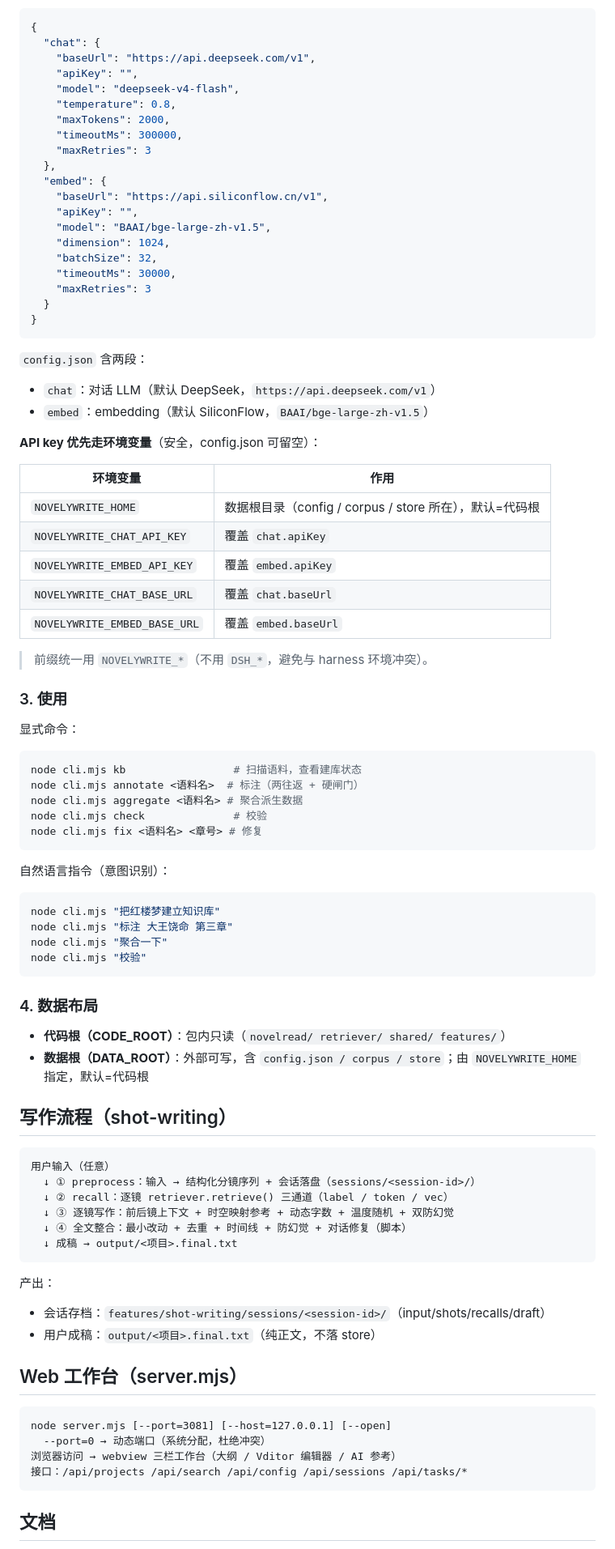
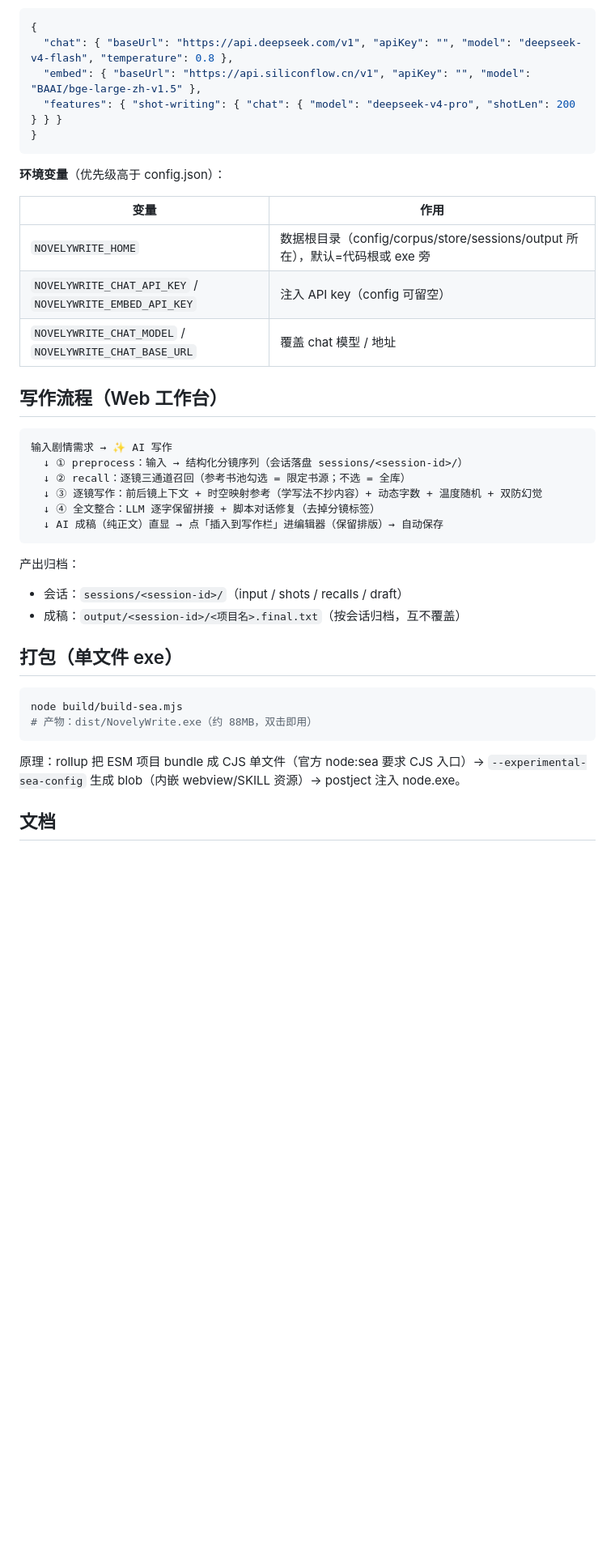
Before and after one commit to witch997/NovelyWrite, a Markdown page: README.md, the part around one of its changes. Shown at 81% size. Rendered like a GitHub page; blank space fills up the shorter version.

Commit message:
docs: README 同步最新功能 — SEA exe/写作工作台/模型选择器/导入参考书/归档布局

````diff
--- a/README.md
+++ b/README.md
@@ -58,94 +75,44 @@ NovelyWrite/
 
 ```json
 {
-  "chat": {
-    "baseUrl": "https://api.deepseek.com/v1",
-    "apiKey": "",
-    "model": "deepseek-v4-flash",
-    "temperature": 0.8,
-    "maxTokens": 2000,
-    "timeoutMs": 300000,
-    "maxRetries": 3
-  },
-  "embed": {
-    "baseUrl": "https://api.siliconflow.cn/v1",
-    "apiKey": "",
-    "model": "BAAI/bge-large-zh-v1.5",
-    "dimension": 1024,
-    "batchSize": 32,
-    "timeoutMs": 30000,
-    "maxRetries": 3
-  }
+  "chat": { "baseUrl": "https://api.deepseek.com/v1", "apiKey": "", "model": "deepseek-v4-flash", "temperature": 0.8 },
+  "embed": { "baseUrl": "https://api.siliconflow.cn/v1", "apiKey": "", "model": "BAAI/bge-large-zh-v1.5" },
+  "features": { "shot-writing": { "chat": { "model": "deepseek-v4-pro", "shotLen": 200 } } }
 }
 ```
 
-`config.json` 含两段：
+**环境变量**（优先级高于 config.json）：
 
-- `chat`：对话 LLM（默认 DeepSeek，`https://api.deepseek.com/v1`）
-- `embed`：embedding（默认 SiliconFlow，`BAAI/bge-large-zh-v1.5`）
+| 变量 | 作用 |
+|---|---|
+| `NOVELYWRITE_HOME` | 数据根目录（config/corpus/store/sessions/output 所在），默认=代码根或 exe 旁 |
+| `NOVELYWRITE_CHAT_API_KEY` / `NOVELYWRITE_EMBED_API_KEY` | 注入 API key（config 可留空） |
+| `NOVELYWRITE_CHAT_MODEL` / `NOVELYWRITE_CHAT_BASE_URL` | 覆盖 chat 模型 / 地址 |
 
-**API key 优先走环境变量**（安全，config.json 可留空）：
+## 写作流程（Web 工作台）
 
-| 环境变量 | 作用 |
-|---|---|
-| `NOVELYWRITE_HOME` | 数据根目录（config / corpus / store 所在），默认=代码根 |
-| `NOVELYWRITE_CHAT_API_KEY` | 覆盖 `chat.apiKey` |
-| `NOVELYWRITE_EMBED_API_KEY` | 覆盖 `embed.apiKey` |
-| `NOVELYWRITE_CHAT_BASE_URL` | 覆盖 `chat.baseUrl` |
-| `NOVELYWRITE_EMBED_BASE_URL` | 覆盖 `embed.baseUrl` |
+```
+输入剧情需求 → ✨ AI 写作
+  ↓ ① preprocess：输入 → 结构化分镜序列（会话落盘 sessions/<session-id>/）
+  ↓ ② recall：逐镜三通道召回（参考书池勾选 = 限定书源；不选 = 全库）
+  ↓ ③ 逐镜写作：前后镜上下文 + 时空映射参考（学写法不抄内容）+ 动态字数 + 温度随机 + 双防幻觉
+  ↓ ④ 全文整合：LLM 逐字保留拼接 + 脚本对话修复（去掉分镜标签）
+  ↓ AI 成稿（纯正文）直显 → 点「插入到写作栏」进编辑器（保留排版）→ 自动保存
+```
 
-> 前缀统一用 `NOVELYWRITE_*`（不用 `DSH_*`，避免与 harness 环境冲突）。
+产出归档：
 
-### 3. 使用
+- 会话：`sessions/<session-id>/`（input / shots / recalls / draft）
+- 成稿：`output/<session-id>/<项目名>.final.txt`（按会话归档，互不覆盖）
 
-显式命令：
+## 打包（单文件 exe）
 
 ```bash
-node cli.mjs kb                 # 扫描语料，查看建库状态
-node cli.mjs annotate <语料名>  # 标注（两往返 + 硬闸门）
-node cli.mjs aggregate <语料名> # 聚合派生数据
-node cli.mjs check              # 校验
-node cli.mjs fix <语料名> <章号> # 修复
+node build/build-sea.mjs
+# 产物：dist/NovelyWrite.exe（约 88MB，双击即用）
 ```
 
-自然语言指令（意图识别）：
-
-```bash
-node cli.mjs "把红楼梦建立知识库"
-node cli.mjs "标注 大王饶命 第三章"
-node cli.mjs "聚合一下"
-node cli.mjs "校验"
-```
-
-### 4. 数据布局
-
-- **代码根（CODE_ROOT）**：包内只读（`novelread/ retriever/ shared/ features/`）
-- **数据根（DATA_ROOT）**：外部可写，含 `config.json / corpus / store`；由 `NOVELYWRITE_HOME` 指定，默认=代码根
-
-## 写作流程（shot-writing）
-
-```
-用户输入（任意）
-  ↓ ① preprocess：输入 → 结构化分镜序列 + 会话落盘（sessions/<session-id>/）
-  ↓ ② recall：逐镜 retriever.retrieve() 三通道（label / token / vec）
-  ↓ ③ 逐镜写作：前后镜上下文 + 时空映射参考 + 动态字数 + 温度随机 + 双防幻觉
-  ↓ ④ 全文整合：最小改动 + 去重 + 时间线 + 防幻觉 + 对话修复（脚本）
-  ↓ 成稿 → output/<项目>.final.txt
-```
-
-产出：
-
-- 会话存档：`features/shot-writing/sessions/<session-id>/`（input/shots/recalls/draft）
-- 用户成稿：`output/<项目>.final.txt`（纯正文，不落 store）
-
-## Web 工作台（server.mjs）
-
-```
-node server.mjs [--port=3081] [--host=127.0.0.1] [--open]
-  --port=0 → 动态端口（系统分配，杜绝冲突）
-浏览器访问 → webview 三栏工作台（大纲 / Vditor 编辑器 / AI 参考）
-接口：/api/projects /api/search /api/config /api/sessions /api/tasks/*
-```
+原理：rollup 把 ESM 项目 bundle 成 CJS 单文件（官方 node:sea 要求 CJS 入口）→ `--experimental-sea-config` 生成 blob（内嵌 webview/SKILL 资源）→ postject 注入 node.exe。
 
 ## 文档
 
````
Also changed, not shown: other parts of README.md (+47 -31 lines).
